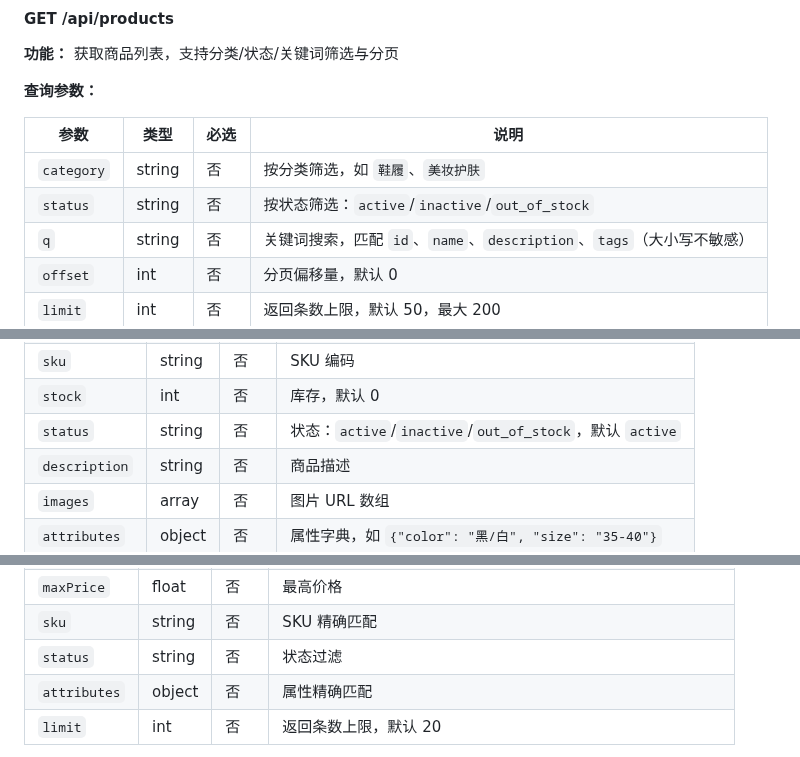
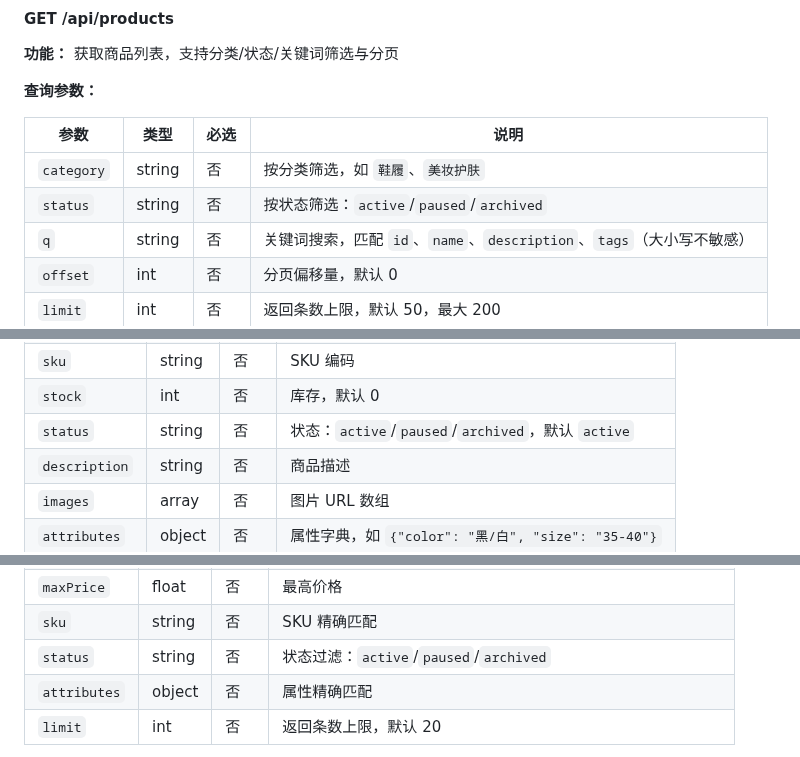
Before and after one commit to 1920977306/solobrave, a Markdown page: docs/SoloBrave-大脑系统设计文档.md, 3 parts joined by grey strips. Rendered like a GitHub page.

Commit message:
docs: 商品库 API 状态枚举扩展 active/inactive/out_of_stock -> active/paused/archived

```diff
--- a/docs/SoloBrave-大脑系统设计文档.md
+++ b/docs/SoloBrave-大脑系统设计文档.md
@@ -2201,7 +2201,7 @@ POST /api/memory/consolidate
 | 参数 | 类型 | 必选 | 说明 |
 |---|---|---|---|
 | `category` | string | 否 | 按分类筛选，如 `鞋履`、`美妆护肤` |
-| `status` | string | 否 | 按状态筛选：`active`/`inactive`/`out_of_stock` |
+| `status` | string | 否 | 按状态筛选：`active`/`paused`/`archived` |
 | `q` | string | 否 | 关键词搜索，匹配 `id`、`name`、`description`、`tags`（大小写不敏感） |
 | `offset` | int | 否 | 分页偏移量，默认 0 |
 | `limit` | int | 否 | 返回条数上限，默认 50，最大 200 |
@@ -2253,7 +2253,7 @@ Authorization: Bearer eyJhbG...
 | `tags` | array | 否 | 标签数组 |
 | `sku` | string | 否 | SKU 编码 |
 | `stock` | int | 否 | 库存，默认 0 |
-| `status` | string | 否 | 状态：`active`/`inactive`/`out_of_stock`，默认 `active` |
+| `status` | string | 否 | 状态：`active`/`paused`/`archived`，默认 `active` |
 | `description` | string | 否 | 商品描述 |
 | `images` | array | 否 | 图片 URL 数组 |
 | `attributes` | object | 否 | 属性字典，如 `{"color": "黑/白", "size": "35-40"}` |
@@ -2352,7 +2352,7 @@ Content-Type: application/json
 | `minPrice` | float | 否 | 最低价格 |
 | `maxPrice` | float | 否 | 最高价格 |
 | `sku` | string | 否 | SKU 精确匹配 |
-| `status` | string | 否 | 状态过滤 |
+| `status` | string | 否 | 状态过滤：`active`/`paused`/`archived` |
 | `attributes` | object | 否 | 属性精确匹配 |
 | `limit` | int | 否 | 返回条数上限，默认 20 |
 
```
